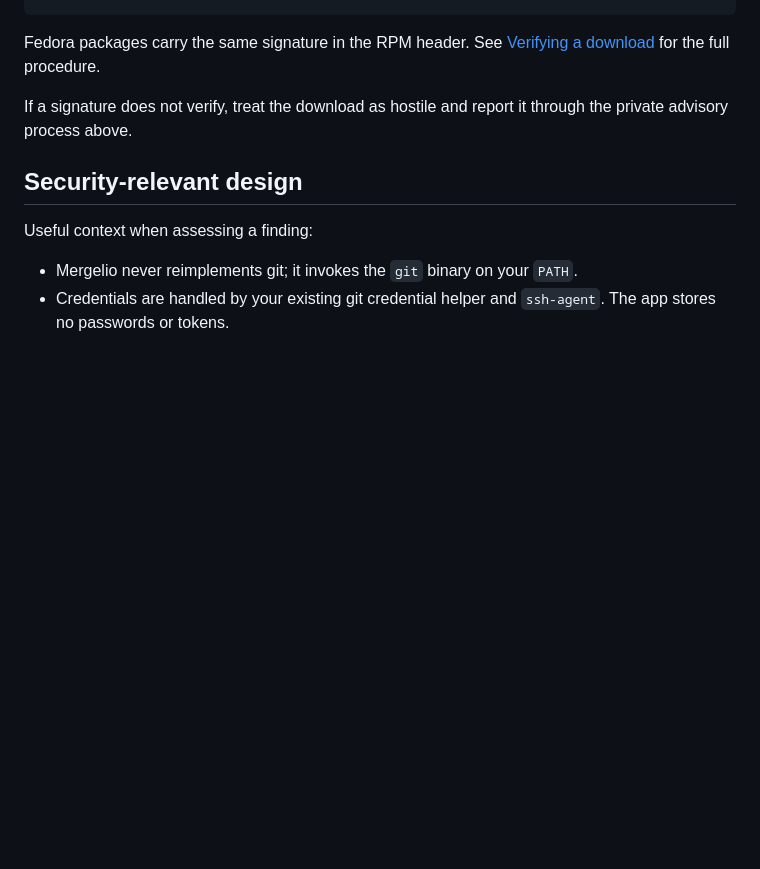
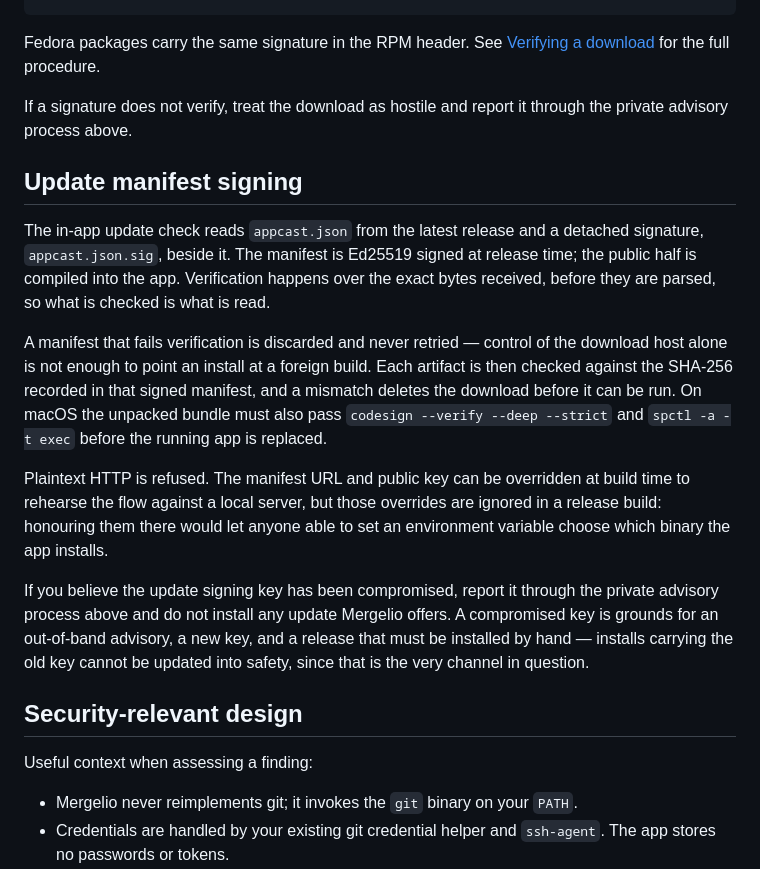
Before and after one commit to senseyman/mergelio, a Markdown page: SECURITY.md, the part around the change. Rendered like a GitHub page; blank space fills up the shorter version.

```diff
--- a/SECURITY.md
+++ b/SECURITY.md
@@ -104,6 +104,32 @@ Fedora packages carry the same signature in the RPM header. See
 If a signature does not verify, treat the download as hostile and report it
 through the private advisory process above.
 
+## Update manifest signing
+
+The in-app update check reads `appcast.json` from the latest release and a
+detached signature, `appcast.json.sig`, beside it. The manifest is Ed25519
+signed at release time; the public half is compiled into the app. Verification
+happens over the exact bytes received, before they are parsed, so what is
+checked is what is read.
+
+A manifest that fails verification is discarded and never retried — control of
+the download host alone is not enough to point an install at a foreign build.
+Each artifact is then checked against the SHA-256 recorded in that signed
+manifest, and a mismatch deletes the download before it can be run. On macOS the
+unpacked bundle must also pass `codesign --verify --deep --strict` and
+`spctl -a -t exec` before the running app is replaced.
+
+Plaintext HTTP is refused. The manifest URL and public key can be overridden at
+build time to rehearse the flow against a local server, but those overrides are
+ignored in a release build: honouring them there would let anyone able to set an
+environment variable choose which binary the app installs.
+
+If you believe the update signing key has been compromised, report it through
+the private advisory process above and do not install any update Mergelio
+offers. A compromised key is grounds for an out-of-band advisory, a new key, and
+a release that must be installed by hand — installs carrying the old key cannot
+be updated into safety, since that is the very channel in question.
+
 ## Security-relevant design
 
 Useful context when assessing a finding:
```
Also changed, not shown: README.md (+21 -0 lines), RELEASING.md (+22 -0 lines).
